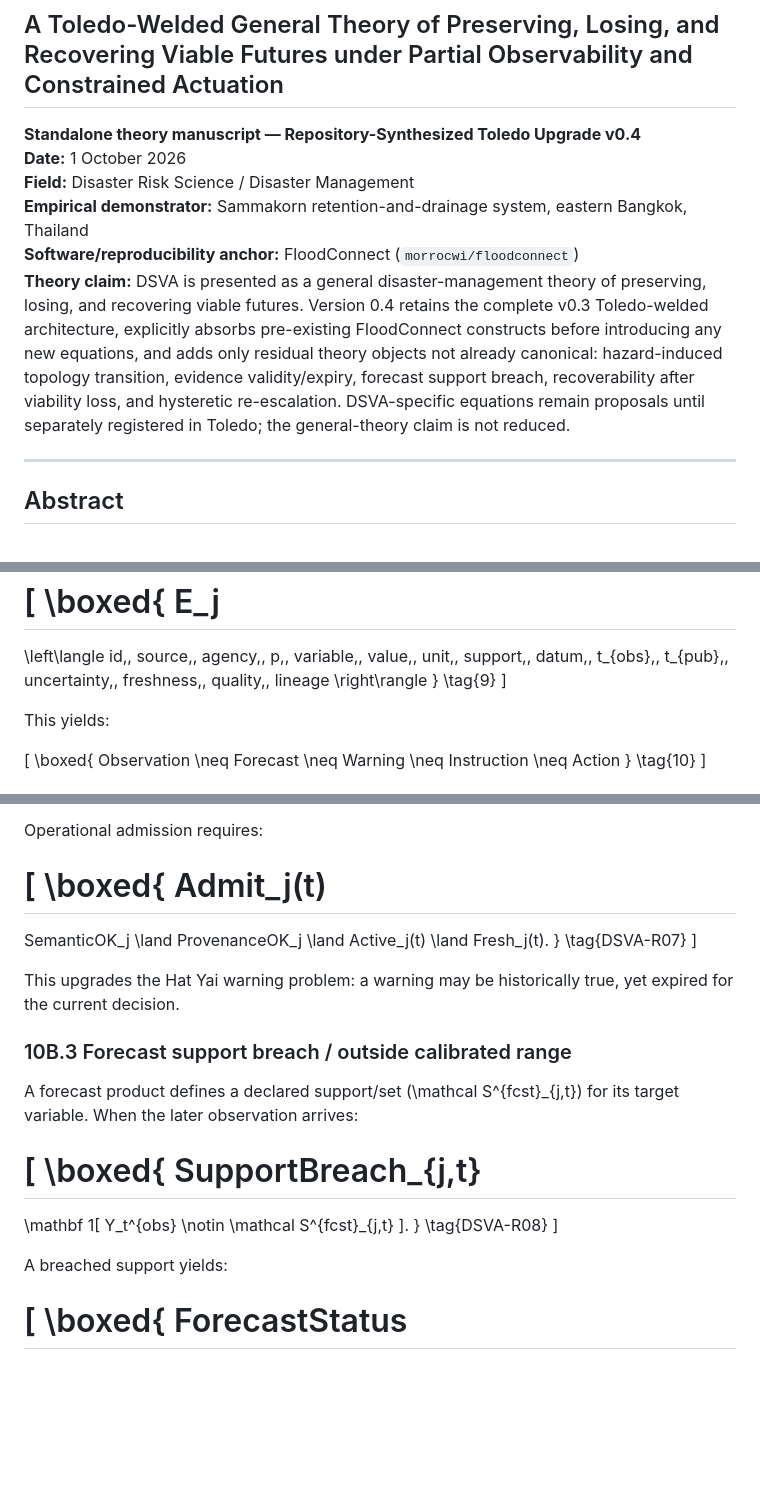
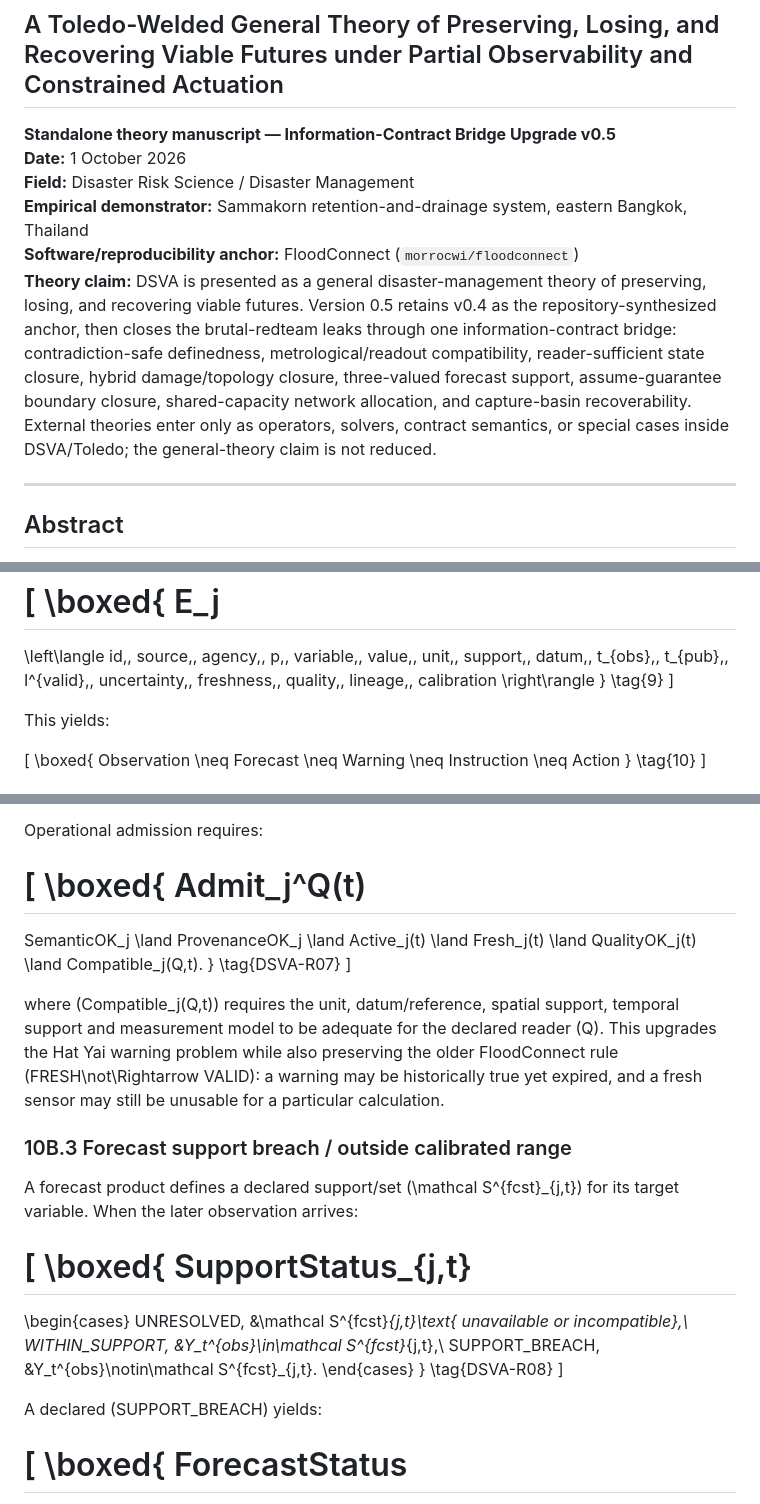
Before and after one commit to morrocwi/floodconnect, a Markdown page: docs/research/DISASTER_SYSTEM_VIABILITY_ARCHITECTURE.md, 3 parts joined by grey strips. Rendered like a GitHub page; blank space fills up the shorter version.

Commit message:
Close DSVA red-team leaks with information-contract bridge

```diff
--- a/docs/research/DISASTER_SYSTEM_VIABILITY_ARCHITECTURE.md
+++ b/docs/research/DISASTER_SYSTEM_VIABILITY_ARCHITECTURE.md
@@ -1,12 +1,12 @@
 # Disaster-System Viability Architecture (DSVA)
 ## A Toledo-Welded General Theory of Preserving, Losing, and Recovering Viable Futures under Partial Observability and Constrained Actuation
 
-**Standalone theory manuscript — Repository-Synthesized Toledo Upgrade v0.4**
+**Standalone theory manuscript — Information-Contract Bridge Upgrade v0.5**
 **Date:** 1 October 2026
 **Field:** Disaster Risk Science / Disaster Management
 **Empirical demonstrator:** Sammakorn retention-and-drainage system, eastern Bangkok, Thailand
 **Software/reproducibility anchor:** FloodConnect (`morrocwi/floodconnect`)
-**Theory claim:** DSVA is presented as a general disaster-management theory of preserving, losing, and recovering viable futures. Version 0.4 retains the complete v0.3 Toledo-welded architecture, explicitly absorbs pre-existing FloodConnect constructs before introducing any new equations, and adds only residual theory objects not already canonical: hazard-induced topology transition, evidence validity/expiry, forecast support breach, recoverability after viability loss, and hysteretic re-escalation. DSVA-specific equations remain proposals until separately registered in Toledo; the general-theory claim is not reduced.
+**Theory claim:** DSVA is presented as a general disaster-management theory of preserving, losing, and recovering viable futures. Version 0.5 retains v0.4 as the repository-synthesized anchor, then closes the brutal-redteam leaks through one information-contract bridge: contradiction-safe definedness, metrological/readout compatibility, reader-sufficient state closure, hybrid damage/topology closure, three-valued forecast support, assume-guarantee boundary closure, shared-capacity network allocation, and capture-basin recoverability. External theories enter only as operators, solvers, contract semantics, or special cases inside DSVA/Toledo; the general-theory claim is not reduced.
 
 ---
 
@@ -661,10 +661,12 @@ support,\,
 datum,\,
 t_{obs},\,
 t_{pub},\,
+I^{valid},\,
 uncertainty,\,
 freshness,\,
 quality,\,
-lineage
+lineage,\,
+calibration
 \right\rangle
 }
 \tag{9}
@@ -1306,7 +1311,7 @@ Operational admission requires:
 
 \[
 \boxed{
-Admit_j(t)
+Admit_j^Q(t)
 =
 SemanticOK_j
 \land
@@ -1314,12 +1319,16 @@ ProvenanceOK_j
 \land
 Active_j(t)
 \land
-Fresh_j(t).
+Fresh_j(t)
+\land
+QualityOK_j(t)
+\land
+Compatible_j(Q,t).
 }
 \tag{DSVA-R07}
 \]
 
-This upgrades the Hat Yai warning problem: a warning may be historically true, yet expired for the current decision.
+where \(Compatible_j(Q,t)\) requires the unit, datum/reference, spatial support, temporal support and measurement model to be adequate for the declared reader \(Q\). This upgrades the Hat Yai warning problem while also preserving the older FloodConnect rule \(FRESH\not\Rightarrow VALID\): a warning may be historically true yet expired, and a fresh sensor may still be unusable for a particular calculation.
 
 ### 10B.3 Forecast support breach / outside calibrated range
 
@@ -1327,18 +1336,21 @@ A forecast product defines a declared support/set \(\mathcal S^{fcst}_{j,t}\) fo
 
 \[
 \boxed{
-SupportBreach_{j,t}
-=
-\mathbf 1[
-Y_t^{obs}
-\notin
-\mathcal S^{fcst}_{j,t}
-].
+SupportStatus_{j,t}
+=
+\begin{cases}
+UNRESOLVED,
+&\mathcal S^{fcst}_{j,t}\text{ unavailable or incompatible},\\
+WITHIN\_SUPPORT,
+&Y_t^{obs}\in\mathcal S^{fcst}_{j,t},\\
+SUPPORT\_BREACH,
+&Y_t^{obs}\notin\mathcal S^{fcst}_{j,t}.
+\end{cases}
 }
 \tag{DSVA-R08}
 \]
 
-A breached support yields:
+A declared \(SUPPORT\_BREACH\) yields:
 
 \[
 \boxed{
```
Also changed, not shown: other parts of docs/research/DISASTER_SYSTEM_VIABILITY_ARCHITECTURE.md (+125 -9 lines).
